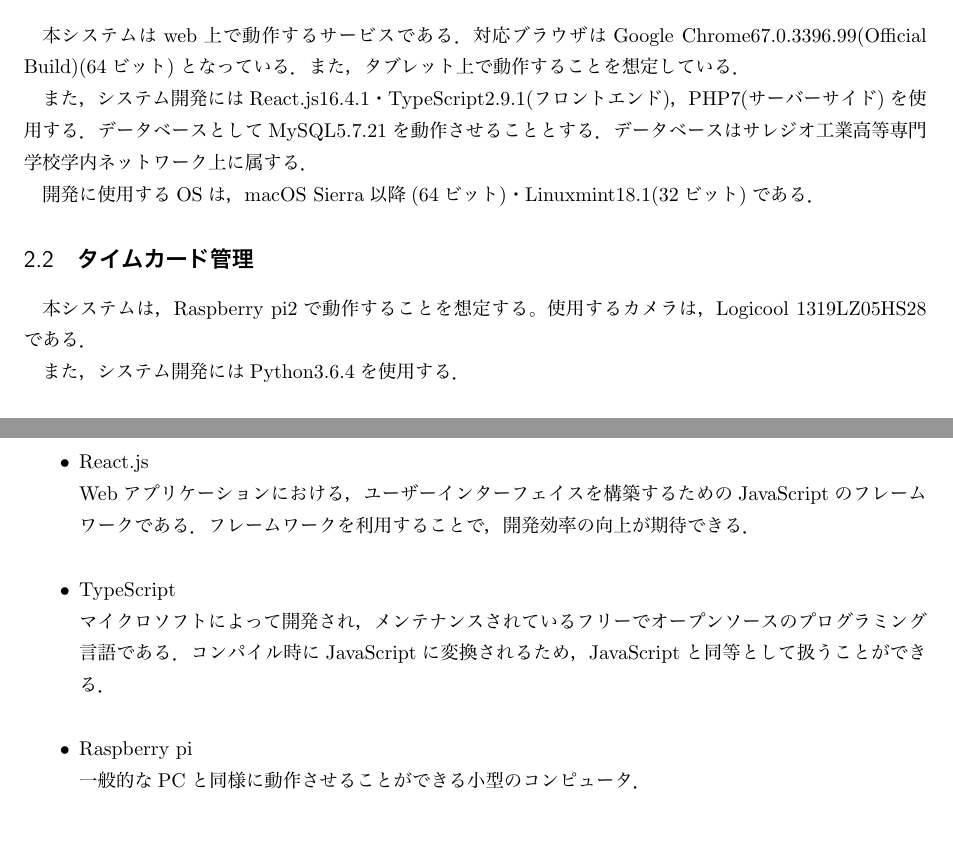
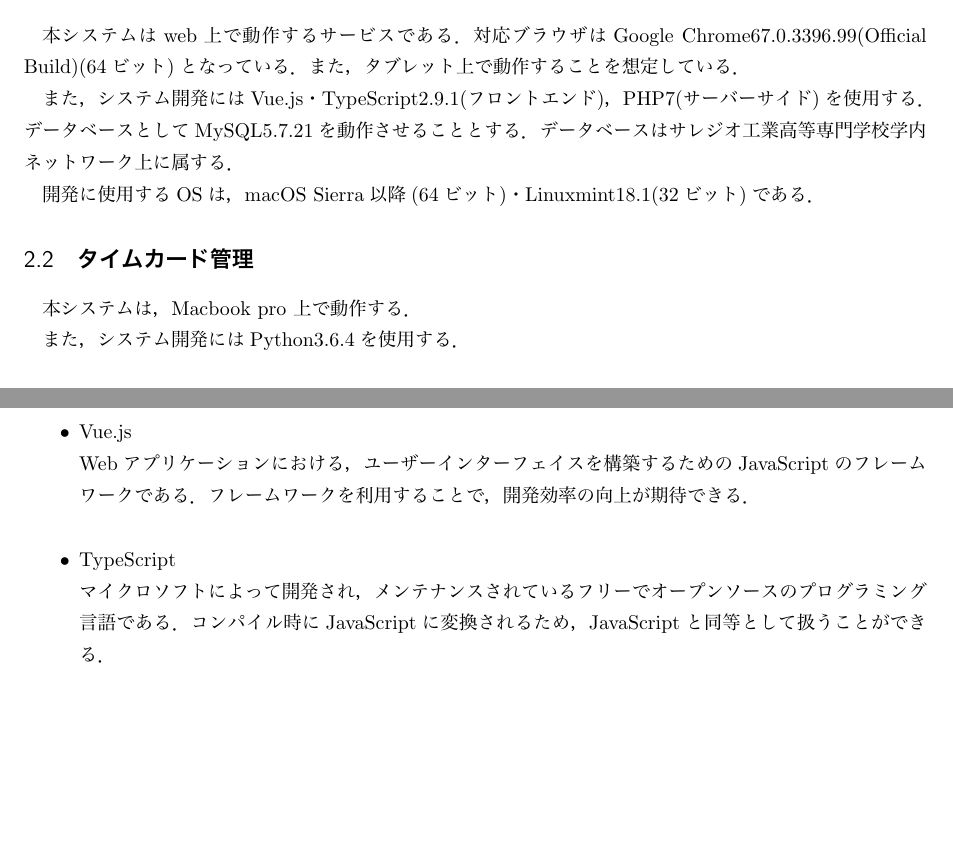
Before and after one commit to GTUE-sp/specification, a LaTeX document (documents/Required_specifications/Required_specifications.ltx): two parts of pages 3 and 13 of 14, joined at a grey line, cut so that both start at the same text. The pictures show the PDF file documents/Required_specifications/Required_specifications.pdf that the author committed with the source.

Commit message:
どうしてこうなっちゃったのかな

```diff
--- a/documents/Required_specifications/Required_specifications.ltx
+++ b/documents/Required_specifications/Required_specifications.ltx
@@ -59,12 +59,12 @@
 \subsection{出席管理}
 本システムはweb上で動作するサービスである．対応ブラウザはGoogle Chrome67.0.3396.99(Official Build)(64ビット)となっている．また，タブレット上で動作することを想定している．
 
-また，システム開発にはReact.js16.4.1・TypeScript2.9.1(フロントエンド)，PHP7(サーバーサイド)を使用する．データベースとしてMySQL5.7.21を動作させることとする．データベースはサレジオ工業高等専門学校学内ネットワーク上に属する．
+また，システム開発にはVue.js・TypeScript2.9.1(フロントエンド)，PHP7(サーバーサイド)を使用する．データベースとしてMySQL5.7.21を動作させることとする．データベースはサレジオ工業高等専門学校学内ネットワーク上に属する．
 
 開発に使用するOSは，macOS Sierra以降(64ビット)・Linuxmint18.1(32ビット)である．
 
 \subsection{タイムカード管理}
-本システムは，Raspberry pi2で動作することを想定する。使用するカメラは，Logicool 1319LZ05HS28である．
+本システムは，Macbook pro 上で動作する．
 
 また，システム開発にはPython3.6.4を使用する．
 
@@ -324,12 +324,10 @@ Error:ログインに失敗しました\\
 \newpage
 \section{用語集}
 \begin{itemize}
-    \item React.js \\
+    \item Vue.js \\
     Webアプリケーションにおける，ユーザーインターフェイスを構築するためのJavaScriptのフレームワークである．フレームワークを利用することで，開発効率の向上が期待できる． \\
     \item TypeScript \\
     マイクロソフトによって開発され，メンテナンスされているフリーでオープンソースのプログラミング言語である．コンパイル時にJavaScriptに変換されるため，JavaScriptと同等として扱うことができる． \\
-    \item Raspberry pi \\
-    一般的なPCと同様に動作させることができる小型のコンピュータ．
 \end{itemize}
 
 
```
Also changed, not shown: documents/Required_specifications/Required_specifications.pdf, 2 other files.
